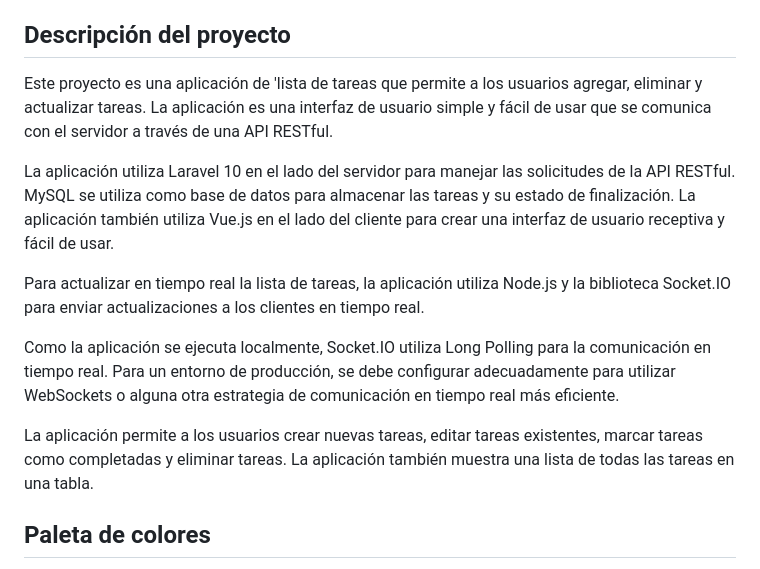
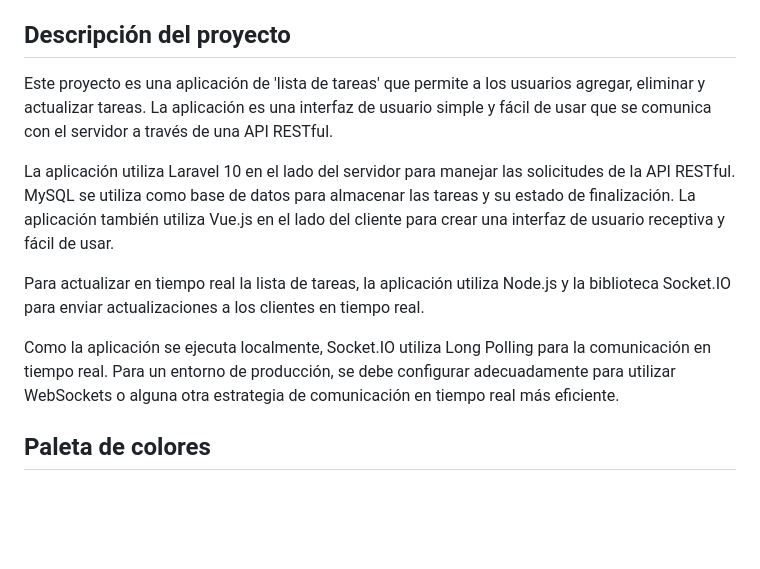
Before and after one commit to ultraSCAT/TodoTest, a Markdown page: README.md, the part around one of its changes. Drawn GitHub-style; blank space fills up the shorter version.

```diff
--- a/README.md
+++ b/README.md
@@ -55,7 +55,7 @@ Luego de que los servidor se ejecutan puede acceder a la version dev del project
 
 ## Descripción del proyecto
 
-Este proyecto es una aplicación de 'lista de tareas que permite a los usuarios agregar, eliminar y actualizar tareas. La aplicación es una interfaz de usuario simple y fácil de usar que se comunica con el servidor a través de una API RESTful.
+Este proyecto es una aplicación de 'lista de tareas' que permite a los usuarios agregar, eliminar y actualizar tareas. La aplicación es una interfaz de usuario simple y fácil de usar que se comunica con el servidor a través de una API RESTful.
 
 La aplicación utiliza Laravel 10 en el lado del servidor para manejar las solicitudes de la API RESTful. MySQL se utiliza como base de datos para almacenar las tareas y su estado de finalización. La aplicación también utiliza Vue.js en el lado del cliente para crear una interfaz de usuario receptiva y fácil de usar.
 
@@ -63,7 +63,6 @@ Para actualizar en tiempo real la lista de tareas, la aplicación utiliza Node.j
 
 Como la aplicación se ejecuta localmente, Socket.IO utiliza Long Polling para la comunicación en tiempo real. Para un entorno de producción, se debe configurar adecuadamente para utilizar WebSockets o alguna otra estrategia de comunicación en tiempo real más eficiente.
 
-La aplicación permite a los usuarios crear nuevas tareas, editar tareas existentes, marcar tareas como completadas y eliminar tareas. La aplicación también muestra una lista de todas las tareas en una tabla.
 
 ## Paleta de colores
 
```
Also changed, not shown: other parts of README.md (+1 -1 lines).
